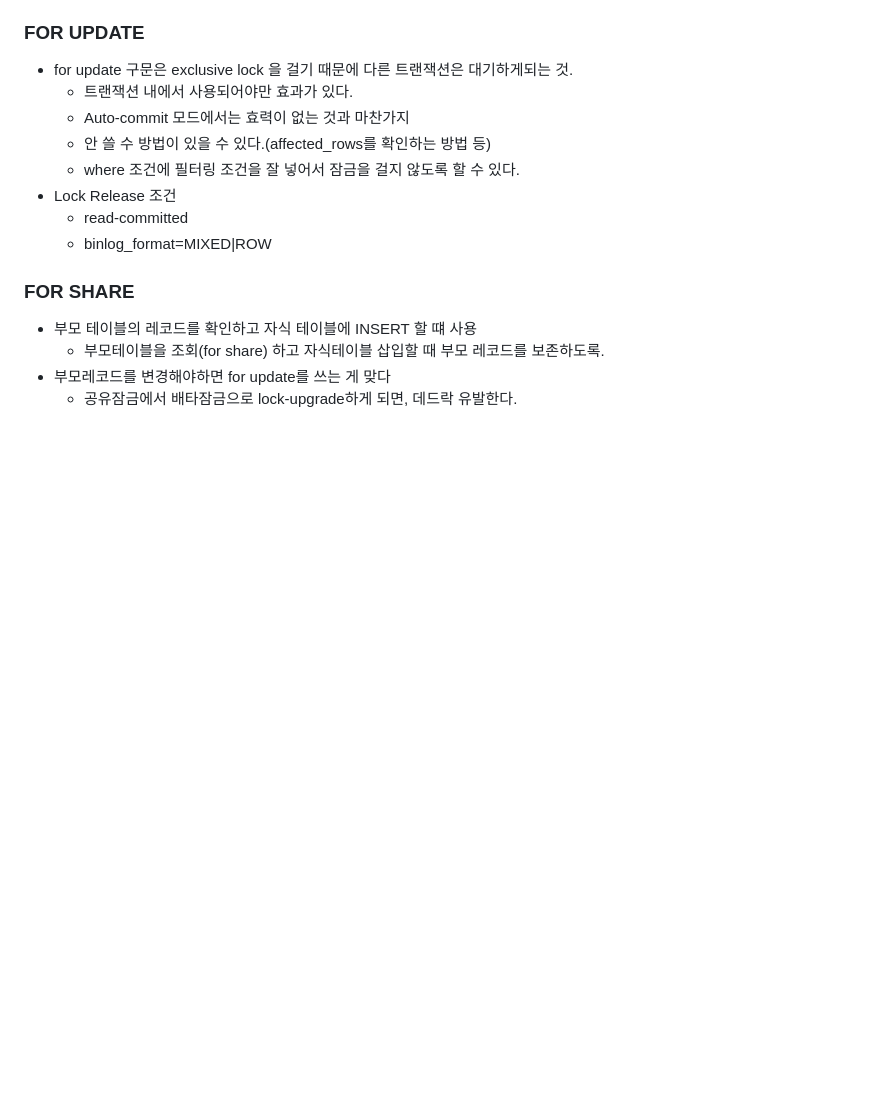
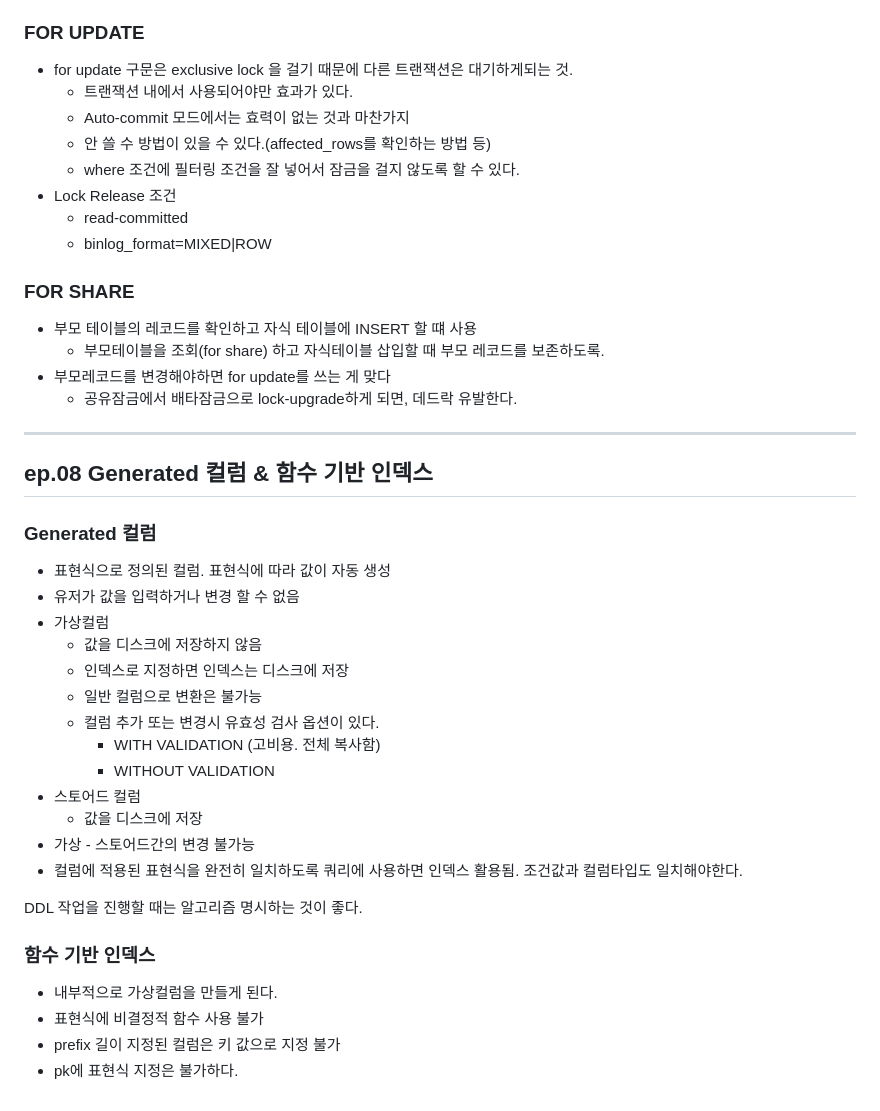
Before and after one commit to isntkyu/dev-study-hub, a Markdown page: [inflearn]RealMySQL/README.md, the part around the change. Drawn GitHub-style; blank space fills up the shorter version.

Commit message:
ep.08 Generated 컬럼 & 함수 기반 인덱스

```diff
--- a/[inflearn]RealMySQL/README.md
+++ b/[inflearn]RealMySQL/README.md
@@ -227,3 +227,32 @@ Select 절 내 연산 결과 반복 참조에 사용할 수 있다.
   - 부모테이블을 조회(for share) 하고 자식테이블 삽입할 때 부모 레코드를 보존하도록.
 - 부모레코드를 변경해야하면 for update를 쓰는 게 맞다
   - 공유잠금에서 배타잠금으로 lock-upgrade하게 되면, 데드락 유발한다.
+
+---
+
+## ep.08 Generated 컬럼 & 함수 기반 인덱스
+
+### Generated 컬럼
+
+- 표현식으로 정의된 컬럼. 표현식에 따라 값이 자동 생성
+- 유저가 값을 입력하거나 변경 할 수 없음
+- 가상컬럼
+  - 값을 디스크에 저장하지 않음
+  - 인덱스로 지정하면 인덱스는 디스크에 저장
+  - 일반 컬럼으로 변환은 불가능
+  - 컬럼 추가 또는 변경시 유효성 검사 옵션이 있다.
+    - WITH VALIDATION (고비용. 전체 복사함)
+    - WITHOUT VALIDATION
+- 스토어드 컬럼
+  - 값을 디스크에 저장
+- 가상 - 스토어드간의 변경 불가능
+- 컬럼에 적용된 표현식을 완전히 일치하도록 쿼리에 사용하면 인덱스 활용됨. 조건값과 컬럼타입도 일치해야한다.
+
+DDL 작업을 진행할 때는 알고리즘 명시하는 것이 좋다.
+
+### 함수 기반 인덱스
+
+- 내부적으로 가상컬럼을 만들게 된다.
+- 표현식에 비결정적 함수 사용 불가
+- prefix 길이 지정된 컬럼은 키 값으로 지정 불가
+- pk에 표현식 지정은 불가하다.
```
